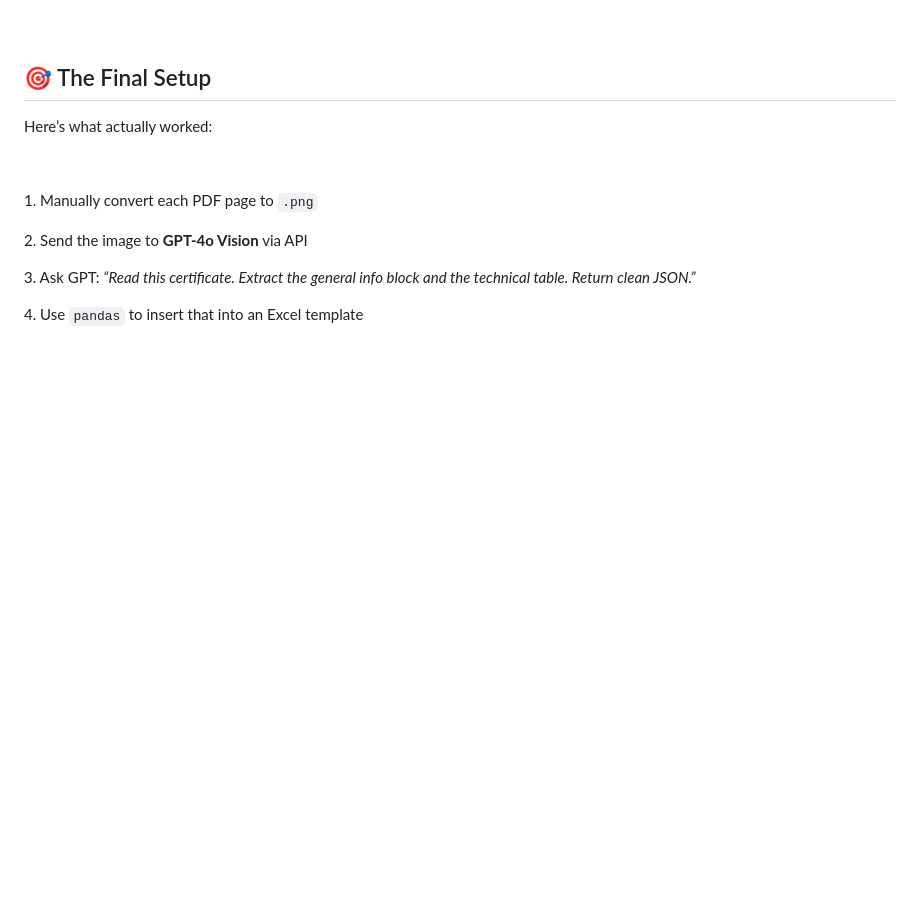
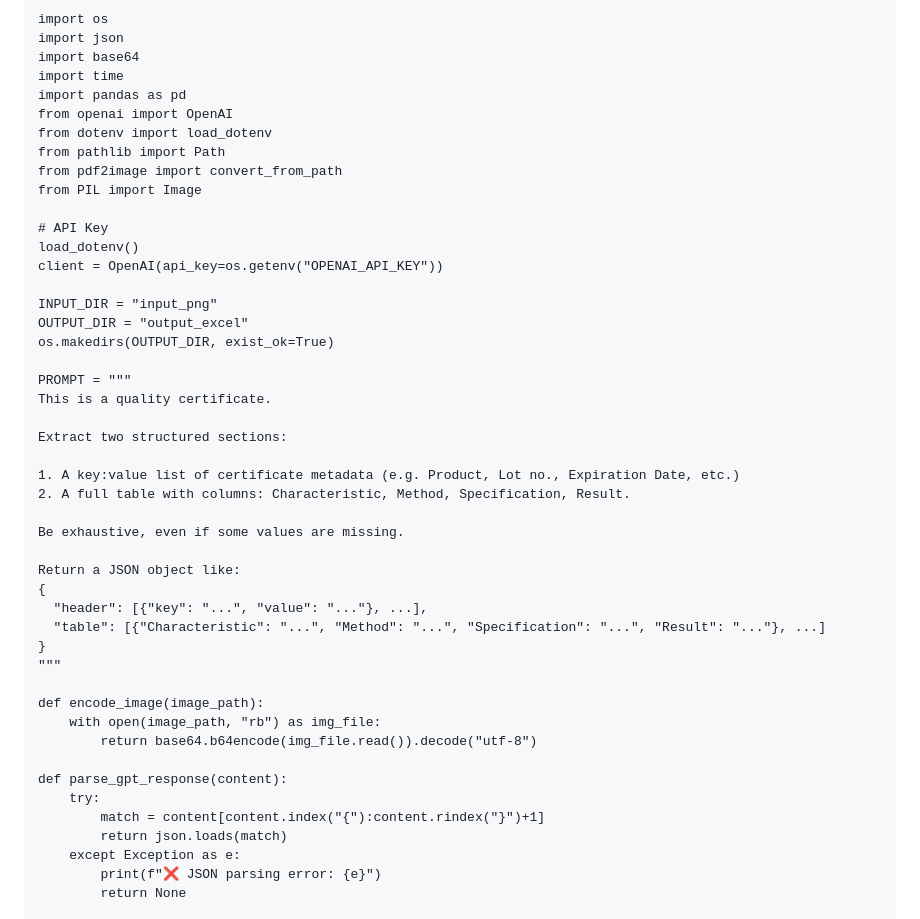
Before and after one commit to Raph13009/daily-blogs, a Markdown page: nonPublishedPosts/BlogOCR.md, the part around the change printed below. Rendered like a GitHub page; blank space fills up the shorter version.

```diff
--- a/nonPublishedPosts/BlogOCR.md
+++ b/nonPublishedPosts/BlogOCR.md
@@ -49,20 +79,50 @@ Of course I thought: “Why not just send the PDF to ChatGPT and ask it to inter
 
-&nbsp;
+<pre><code class="language-python">
+import os
+import json
+import base64
+import time
+import pandas as pd
+from openai import OpenAI
+from dotenv import load_dotenv
+from pathlib import Path
+from pdf2image import convert_from_path
+from PIL import Image
 
-<h2 class="text-xl font-semibold mb-4 mt-10">🎯 The Final Setup</h2>
+# API Key
+load_dotenv()
+client = OpenAI(api_key=os.getenv("OPENAI_API_KEY"))
 
-<p>Here’s what actually worked:</p>
+INPUT_DIR = "input_png"
+OUTPUT_DIR = "output_excel"
+os.makedirs(OUTPUT_DIR, exist_ok=True)
 
-&nbsp;
+PROMPT = """
+This is a quality certificate.
 
-<p>1. Manually convert each PDF page to <code>.png</code></p>
+Extract two structured sections:
 
-<p>2. Send the image to <strong>GPT-4o Vision</strong> via API</p>
+1. A key:value list of certificate metadata (e.g. Product, Lot no., Expiration Date, etc.)
+2. A full table with columns: Characteristic, Method, Specification, Result.
 
-<p>3. Ask GPT: <em>“Read this certificate. Extract the general info block and the technical table. Return clean JSON.”</em></p>
+Be exhaustive, even if some values are missing.
 
-<p>4. Use <code>pandas</code> to insert that into an Excel template</p>
+Return a JSON object like:
+{
+  "header": [{"key": "...", "value": "..."}, ...],
+  "table": [{"Characteristic": "...", "Method": "...", "Specification": "...", "Result": "..."}, ...]
+}
+"""
 
+def encode_image(image_path):
+    with open(image_path, "rb") as img_file:
+        return base64.b64encode(img_file.read()).decode("utf-8")
 
-&nbsp;
+def parse_gpt_response(content):
+    try:
+        match = content[content.index("{"):content.rindex("}")+1]
+        return json.loads(match)
+    except Exception as e:
+        print(f"❌ JSON parsing error: {e}")
+        return None
 
```
Also changed, not shown: other parts of nonPublishedPosts/BlogOCR.md (+119 -35 lines), posts/Blog9-Vivatech.md (added, +52 -0 lines), public/images/Scaleway.png (added), public/images/githubCeo.png (added), public/images/musicViva.png (added), 5 other files.
